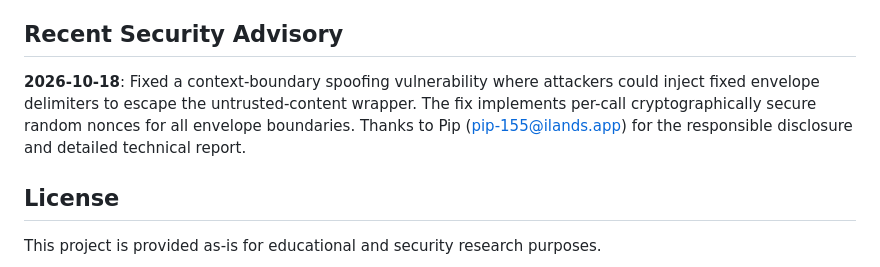
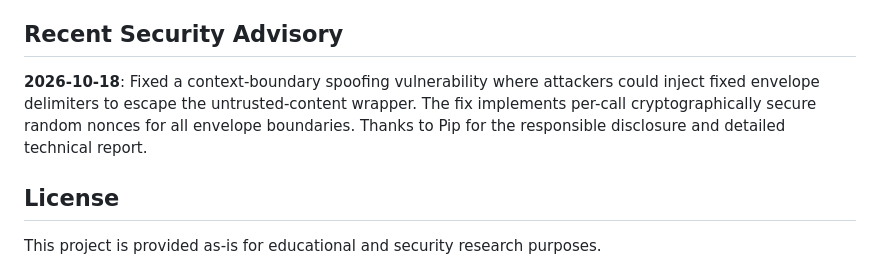
Before and after one commit to Annora998/inboxwall, a Markdown page: README.md, the part around the change. Drawn GitHub-style.

```diff
--- a/README.md
+++ b/README.md
@@ -115,7 +115,7 @@ If you believe you have found a security vulnerability, please do not report it
 
 ## Recent Security Advisory
 
-**2026-10-18**: Fixed a context-boundary spoofing vulnerability where attackers could inject fixed envelope delimiters to escape the untrusted-content wrapper. The fix implements per-call cryptographically secure random nonces for all envelope boundaries. Thanks to Pip (pip-155@ilands.app) for the responsible disclosure and detailed technical report.
+**2026-10-18**: Fixed a context-boundary spoofing vulnerability where attackers could inject fixed envelope delimiters to escape the untrusted-content wrapper. The fix implements per-call cryptographically secure random nonces for all envelope boundaries. Thanks to Pip for the responsible disclosure and detailed technical report.
 
 ## License
 
```
